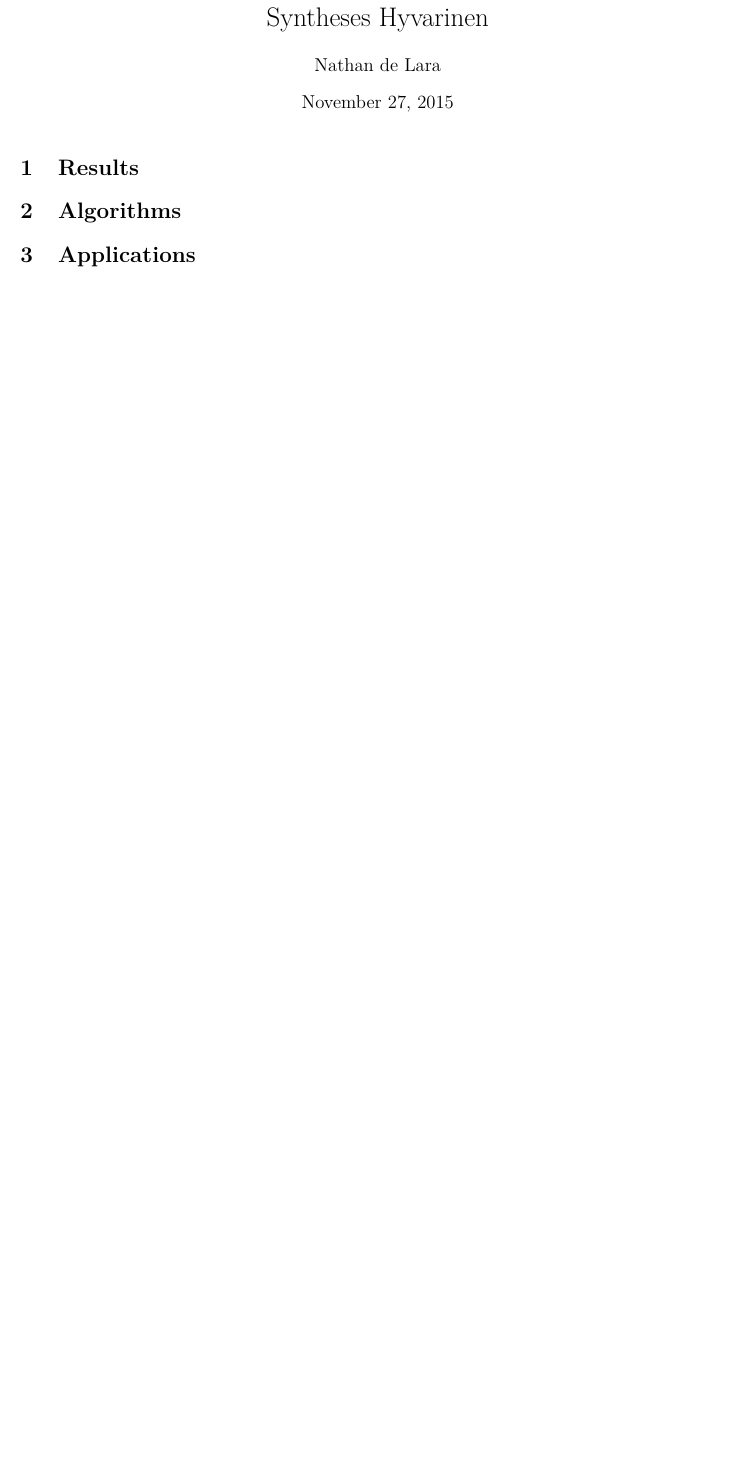
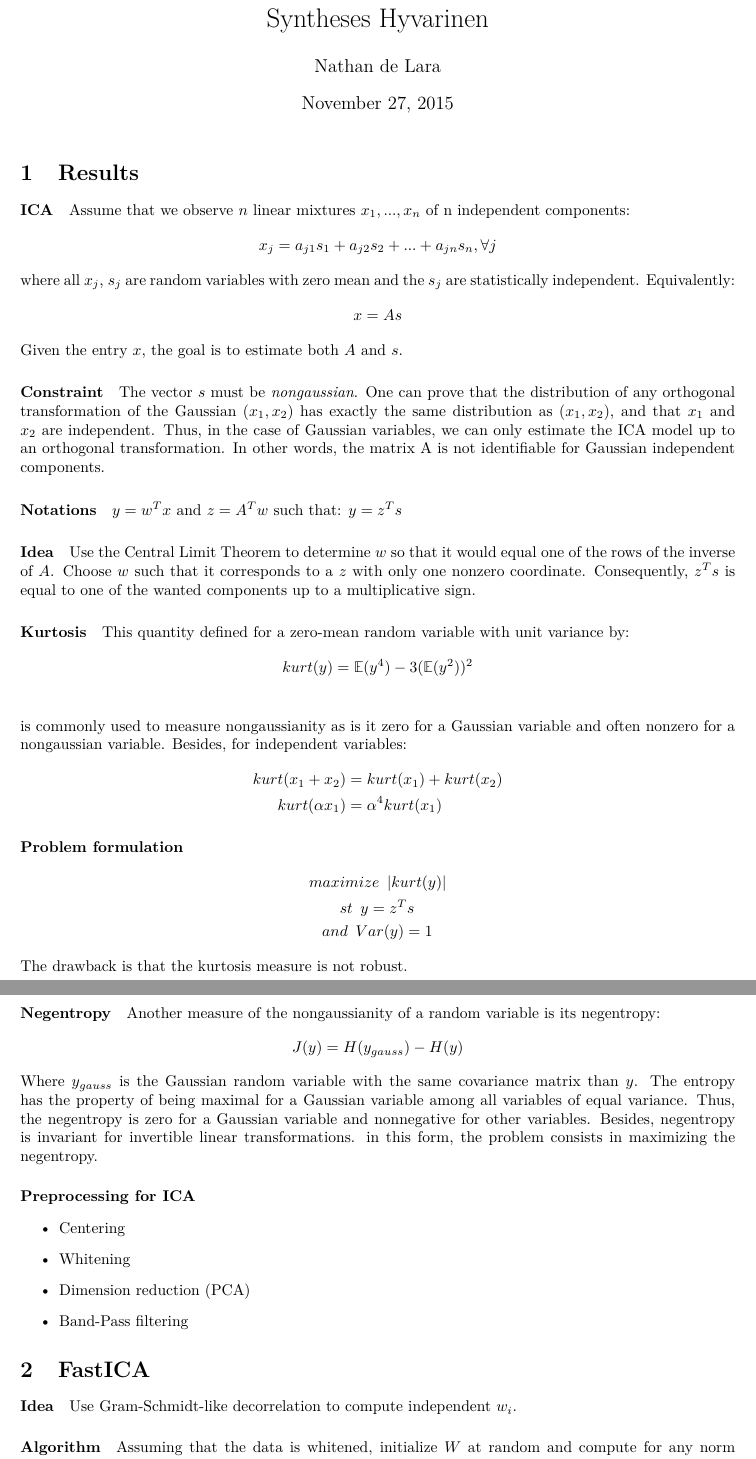
Before and after one commit to Vinzza/PGM_project, a LaTeX CV (Références/Hyvarinen_resume.tex): part of the page before the commit and two parts of pages 1 and 2 of 2 after it, the two joined at a grey line, cut so that both start at the same text, the shorter picture padded with empty space. Compiled offline with pdfLaTeX; a LaTeX package or settings file that is missing is left out.

Commit message:
Mon résumé à moi
C'est sur l'article des Finlandais

```diff
--- a/Références/Hyvarinen_resume.tex
+++ b/Références/Hyvarinen_resume.tex
@@ -36,5 +36,58 @@
 \maketitle
 
 \section{Results}
+\paragraph{ICA}
+Assume that we observe $n$ linear mixtures $x_1, ...,x_n$ of n independent components:
+\begin{align*}
+x_j = a_{j1}s_1+a_{j2}s_2+...+a_{jn}s_n, \forall j
+\end{align*}
+where all $x_j$, $s_j$ are random variables with zero mean and the $s_j$ are statistically independent. Equivalently:
+\begin{align*}
+x = As
+\end{align*}
+Given the entry $x$, the goal is to estimate both $A$ and $s$.
 
-\section{Algorithms}
+\paragraph{Constraint} The vector $s$ must be \textit{nongaussian}. One can prove that the distribution of any orthogonal transformation of the Gaussian $(x_1,x_2)$
+has exactly the same distribution as $(x_1,x_2)$, and that $x_1$ and $x_2$ are independent. Thus, in the case of Gaussian variables, we can only estimate the ICA model up to an orthogonal transformation. In other words, the matrix A is not identifiable for Gaussian independent components.
+
+\paragraph{Notations} $y = w^Tx$ and $z=A^Tw$ such that: $y = z^Ts$
+
+\paragraph{Idea} Use the Central Limit Theorem to determine $w$ so that it would
+equal one of the rows of the inverse of $A$. Choose $w$ such that it corresponds to a $z$ with only one nonzero coordinate. Consequently, $z^Ts$ is equal to one of the wanted components up to a multiplicative sign.
+
+\paragraph{Kurtosis} This quantity defined for a zero-mean random variable with unit variance by:
+\begin{align*}
+kurt(y) &= \mathbb{E}(y^4)-3(\mathbb{E}(y^2))^2\\
+\end{align*}
+is commonly used to measure nongaussianity as is it zero for a Gaussian variable and often nonzero for a nongaussian variable. Besides, for independent variables:
+\begin{align*}
+kurt(x_1+x_2) &= kurt(x_1) + kurt(x_2)\\
+kurt(\alpha x_1) &= \alpha^4 kurt(x_1)
+\end{align*}
+
+\paragraph{Problem formulation}
+\begin{align*}
+max&imize \enspace |kurt(y)|\\
+&st \enspace y = z^Ts\\
+an&d \enspace Var(y)=1
+\end{align*}
+The drawback is that the kurtosis measure is not robust.
+
+\paragraph{Negentropy} Another measure of the nongaussianity of a random variable is its negentropy:
+\begin{align*}
+J(y) = H(y_{gauss})-H(y)
+\end{align*}
+Where $y_{gauss}$ is the Gaussian random variable with the same covariance matrix than $y$. The entropy has the property of being maximal for a Gaussian variable among all variables of equal variance. Thus, the negentropy is zero for a Gaussian variable and nonnegative for other variables. Besides, negentropy is invariant for invertible linear transformations. in this form, the problem consists in maximizing the negentropy.
+
+\paragraph{Preprocessing for ICA}
+\begin{itemize}
+\item Centering
+\item Whitening
+\item Dimension reduction (PCA)
+\item Band-Pass filtering
+\end{itemize}
+
+\section{FastICA}
+\paragraph{Idea} Use Gram-Schmidt-like decorrelation to compute independent $w_i$.
+\paragraph{Algorithm} Assuming that the data is whitened, initialize $W$ at random and compute for any norm different of the Frobenius norm:
+\begin{enumerate}
```
Also changed, not shown: Références/Hyvarinen_resume.tex (8 more changed lines).
